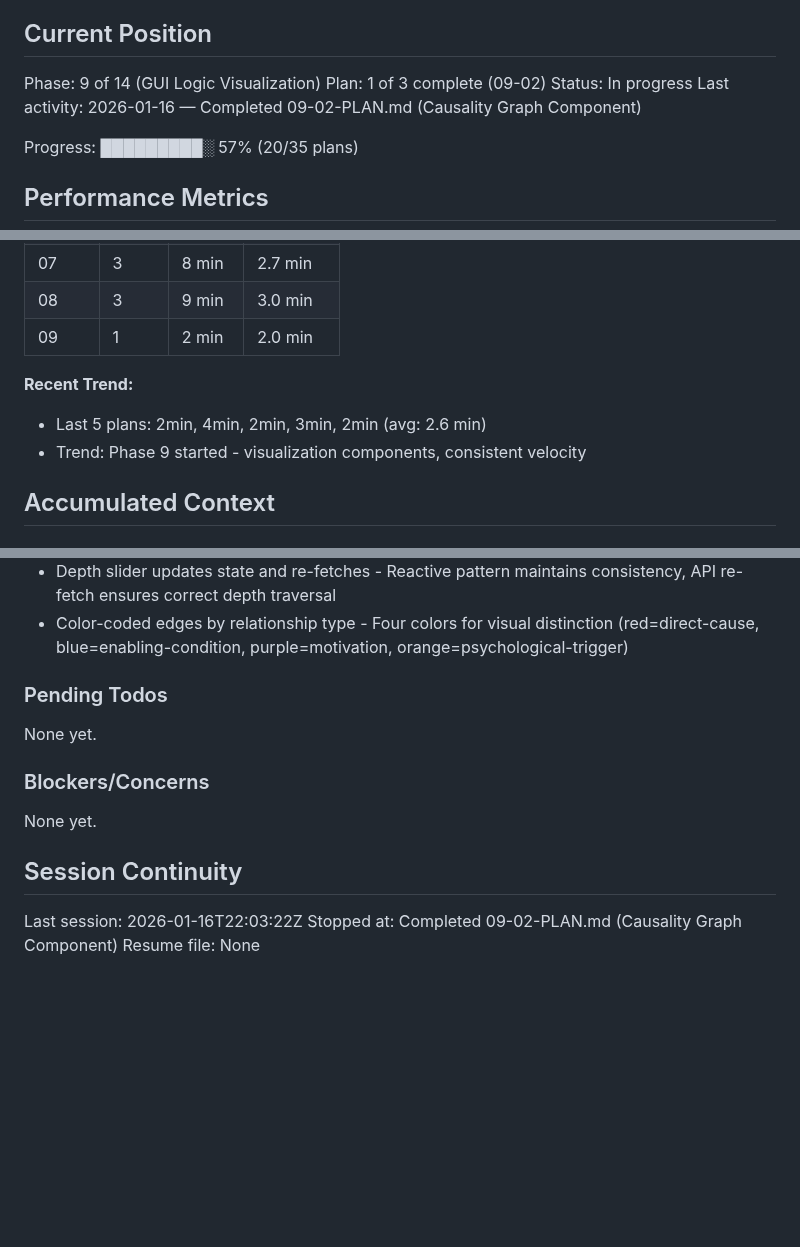
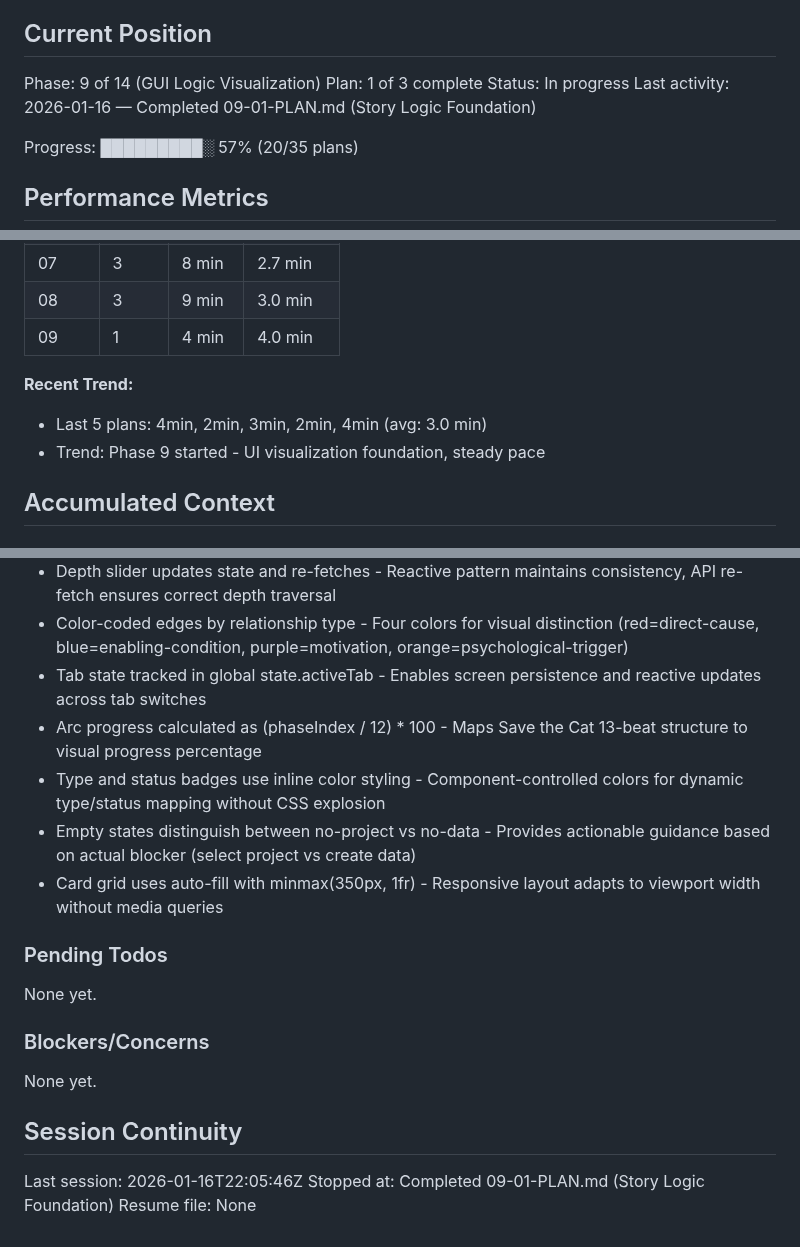
Before and after one commit to fayettec/TripleThink, a Markdown page: .planning/STATE.md, 3 parts joined by grey strips. GitHub-like rendering; blank space fills up the shorter version.

Commit message:
docs(09-01): complete Story Logic Foundation plan
Tasks completed: 4/4
- Task 1: Create story-logic.js screen with 6-tab layout
- Task 2: Create arc-card.js component for character arc display
- Task 3: Create conflict-card.js component for story conflict display
- Task 4: Register story-logic route and add sidebar navigation

Deviations: 2 auto-fixed (Rule 2 - Missing Critical)
- Added GET /api/logic/arcs/project/:projectId endpoint
- Added comprehensive CSS for tabs, cards, badges, progress bars

SUMMARY: .planning/phases/09-gui-logic-visualization/09-01-SUMMARY.md

```diff
--- a/.planning/STATE.md
+++ b/.planning/STATE.md
@@ -10,9 +10,9 @@ See: .planning/PROJECT.md (updated 2026-01-16)
 ## Current Position
 
 Phase: 9 of 14 (GUI Logic Visualization)
-Plan: 1 of 3 complete (09-02)
+Plan: 1 of 3 complete
 Status: In progress
-Last activity: 2026-01-16 — Completed 09-02-PLAN.md (Causality Graph Component)
+Last activity: 2026-01-16 — Completed 09-01-PLAN.md (Story Logic Foundation)
 
 Progress: █████████░ 57% (20/35 plans)
 
@@ -35,11 +35,11 @@ Progress: █████████░ 57% (20/35 plans)
 | 06 | 3 | 16 min | 5.3 min |
 | 07 | 3 | 8 min | 2.7 min |
 | 08 | 3 | 9 min | 3.0 min |
-| 09 | 1 | 2 min | 2.0 min |
+| 09 | 1 | 4 min | 4.0 min |
 
 **Recent Trend:**
-- Last 5 plans: 2min, 4min, 2min, 3min, 2min (avg: 2.6 min)
-- Trend: Phase 9 started - visualization components, consistent velocity
+- Last 5 plans: 4min, 2min, 3min, 2min, 4min (avg: 3.0 min)
+- Trend: Phase 9 started - UI visualization foundation, steady pace
 
 ## Accumulated Context
 
@@ -137,6 +137,11 @@ Recent decisions affecting current work:
 - 50-node hard limit with truncation - Performance protection for large graphs, plan requirement for browser performance
 - Depth slider updates state and re-fetches - Reactive pattern maintains consistency, API re-fetch ensures correct depth traversal
 - Color-coded edges by relationship type - Four colors for visual distinction (red=direct-cause, blue=enabling-condition, purple=motivation, orange=psychological-trigger)
+- Tab state tracked in global state.activeTab - Enables screen persistence and reactive updates across tab switches
+- Arc progress calculated as (phaseIndex / 12) * 100 - Maps Save the Cat 13-beat structure to visual progress percentage
+- Type and status badges use inline color styling - Component-controlled colors for dynamic type/status mapping without CSS explosion
+- Empty states distinguish between no-project vs no-data - Provides actionable guidance based on actual blocker (select project vs create data)
+- Card grid uses auto-fill with minmax(350px, 1fr) - Responsive layout adapts to viewport width without media queries
 
 ### Pending Todos
 
@@ -148,6 +153,6 @@ None yet.
 
 ## Session Continuity
 
-Last session: 2026-01-16T22:03:22Z
-Stopped at: Completed 09-02-PLAN.md (Causality Graph Component)
+Last session: 2026-01-16T22:05:46Z
+Stopped at: Completed 09-01-PLAN.md (Story Logic Foundation)
 Resume file: None
```
Also changed, not shown: 1 other file.
